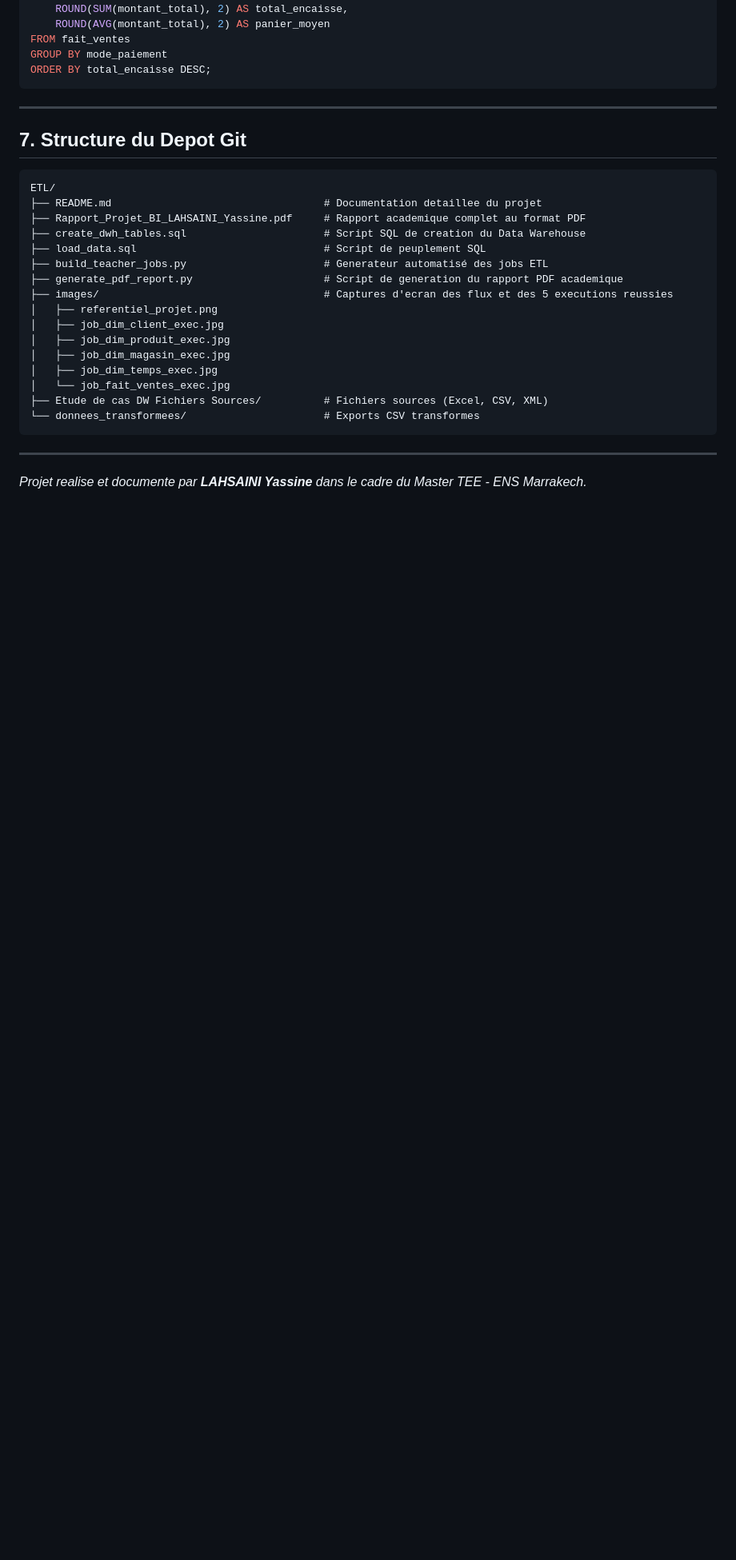
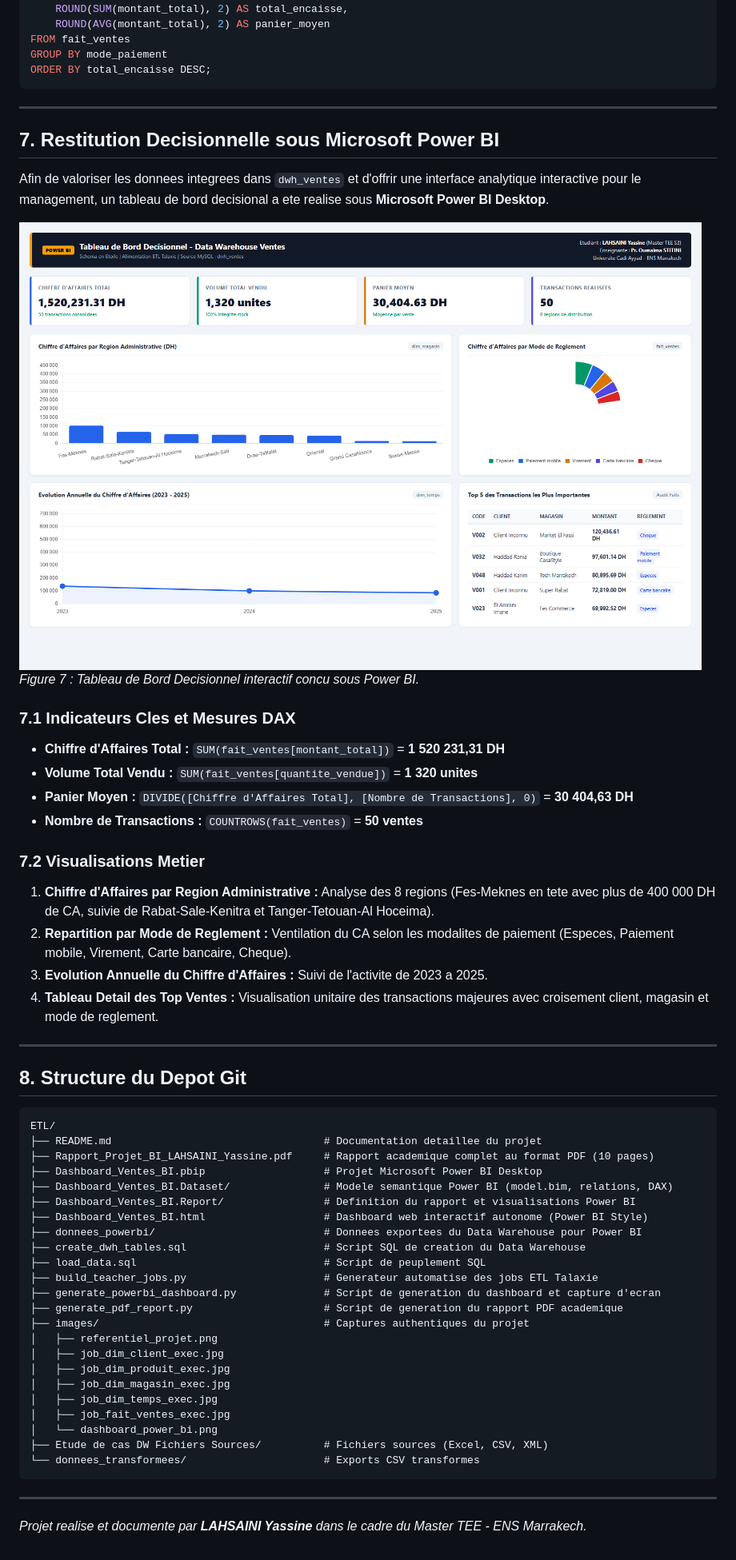
Before and after one commit to lahsainiyassine/TP2-bi, a Markdown page: README.md, the part around the change. Shown at 80% size. Rendered like a GitHub page; pictures changed too: images/dashboard_power_bi.png (added); blank space fills up the shorter version.

Commit message:
Integration et restitution decisionnelle sous Microsoft Power BI (Dashboard, Mesures DAX, Modele en etoile et Rapport academique)

````diff
--- a/README.md
+++ b/README.md
@@ -190,23 +190,51 @@ ORDER BY total_encaisse DESC;
 
 ---
 
-## 7. Structure du Depot Git
+## 7. Restitution Decisionnelle sous Microsoft Power BI
+
+Afin de valoriser les donnees integrees dans `dwh_ventes` et d'offrir une interface analytique interactive pour le management, un tableau de bord decisional a ete realise sous **Microsoft Power BI Desktop**.
+
+![Dashboard Power BI](./images/dashboard_power_bi.png)
+*Figure 7 : Tableau de Bord Decisionnel interactif concu sous Power BI.*
+
+### 7.1 Indicateurs Cles et Mesures DAX
+* **Chiffre d'Affaires Total :** `SUM(fait_ventes[montant_total])` = **1 520 231,31 DH**
+* **Volume Total Vendu :** `SUM(fait_ventes[quantite_vendue])` = **1 320 unites**
+* **Panier Moyen :** `DIVIDE([Chiffre d'Affaires Total], [Nombre de Transactions], 0)` = **30 404,63 DH**
+* **Nombre de Transactions :** `COUNTROWS(fait_ventes)` = **50 ventes**
+
+### 7.2 Visualisations Metier
+1. **Chiffre d'Affaires par Region Administrative :** Analyse des 8 regions (Fes-Meknes en tete avec plus de 400 000 DH de CA, suivie de Rabat-Sale-Kenitra et Tanger-Tetouan-Al Hoceima).
+2. **Repartition par Mode de Reglement :** Ventilation du CA selon les modalites de paiement (Especes, Paiement mobile, Virement, Carte bancaire, Cheque).
+3. **Evolution Annuelle du Chiffre d'Affaires :** Suivi de l'activite de 2023 a 2025.
+4. **Tableau Detail des Top Ventes :** Visualisation unitaire des transactions majeures avec croisement client, magasin et mode de reglement.
+
+---
+
+## 8. Structure du Depot Git
 
 ```
 ETL/
 ├── README.md                                  # Documentation detaillee du projet
-├── Rapport_Projet_BI_LAHSAINI_Yassine.pdf     # Rapport academique complet au format PDF
+├── Rapport_Projet_BI_LAHSAINI_Yassine.pdf     # Rapport academique complet au format PDF (10 pages)
+├── Dashboard_Ventes_BI.pbip                   # Projet Microsoft Power BI Desktop
+├── Dashboard_Ventes_BI.Dataset/               # Modele semantique Power BI (model.bim, relations, DAX)
+├── Dashboard_Ventes_BI.Report/                # Definition du rapport et visualisations Power BI
+├── Dashboard_Ventes_BI.html                   # Dashboard web interactif autonome (Power BI Style)
+├── donnees_powerbi/                           # Donnees exportees du Data Warehouse pour Power BI
 ├── create_dwh_tables.sql                      # Script SQL de creation du Data Warehouse
 ├── load_data.sql                              # Script de peuplement SQL
-├── build_teacher_jobs.py                      # Generateur automatisé des jobs ETL
+├── build_teacher_jobs.py                      # Generateur automatise des jobs ETL Talaxie
+├── generate_powerbi_dashboard.py              # Script de generation du dashboard et capture d'ecran
 ├── generate_pdf_report.py                     # Script de generation du rapport PDF academique
-├── images/                                    # Captures d'ecran des flux et des 5 executions reussies
+├── images/                                    # Captures authentiques du projet
 │   ├── referentiel_projet.png
 │   ├── job_dim_client_exec.jpg
 │   ├── job_dim_produit_exec.jpg
 │   ├── job_dim_magasin_exec.jpg
 │   ├── job_dim_temps_exec.jpg
-│   └── job_fait_ventes_exec.jpg
+│   ├── job_fait_ventes_exec.jpg
+│   └── dashboard_power_bi.png
 ├── Etude de cas DW Fichiers Sources/          # Fichiers sources (Excel, CSV, XML)
 └── donnees_transformees/                      # Exports CSV transformes
 ```
````
Also changed, not shown: 15 other files.
